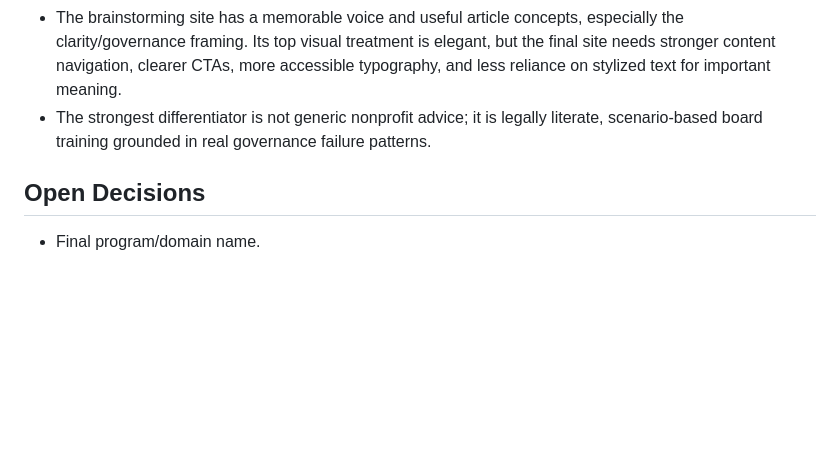
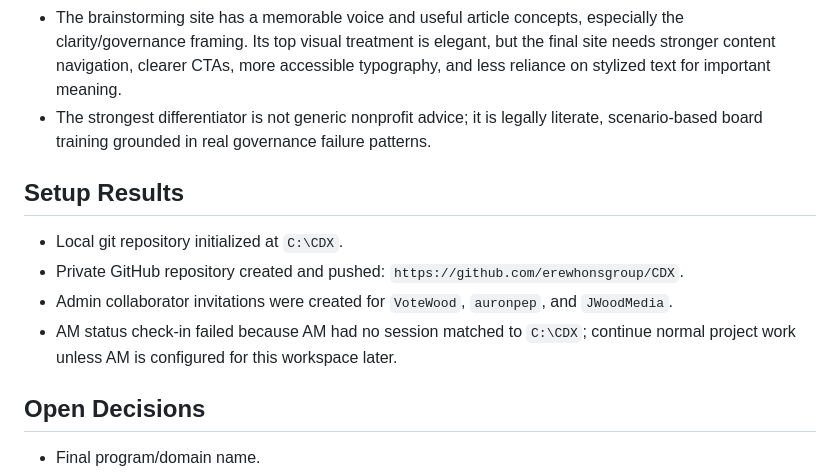
Before and after one commit to auronpep/BTFM, a Markdown page: tasks/todo.md, the part around one of its changes. Drawn GitHub-style; blank space fills up the shorter version.

Commit message:
Document site plan and setup results

```diff
--- a/tasks/todo.md
+++ b/tasks/todo.md
@@ -275,6 +275,13 @@ Before calling the implementation done:
 - The brainstorming site has a memorable voice and useful article concepts, especially the clarity/governance framing. Its top visual treatment is elegant, but the final site needs stronger content navigation, clearer CTAs, more accessible typography, and less reliance on stylized text for important meaning.
 - The strongest differentiator is not generic nonprofit advice; it is legally literate, scenario-based board training grounded in real governance failure patterns.
 
+## Setup Results
+
+- Local git repository initialized at `C:\CDX`.
+- Private GitHub repository created and pushed: `https://github.com/erewhonsgroup/CDX`.
+- Admin collaborator invitations were created for `VoteWood`, `auronpep`, and `JWoodMedia`.
+- AM status check-in failed because AM had no session matched to `C:\CDX`; continue normal project work unless AM is configured for this workspace later.
+
 ## Open Decisions
 
 - Final program/domain name.
```
Also changed, not shown: other parts of tasks/todo.md (+3 -3 lines).
